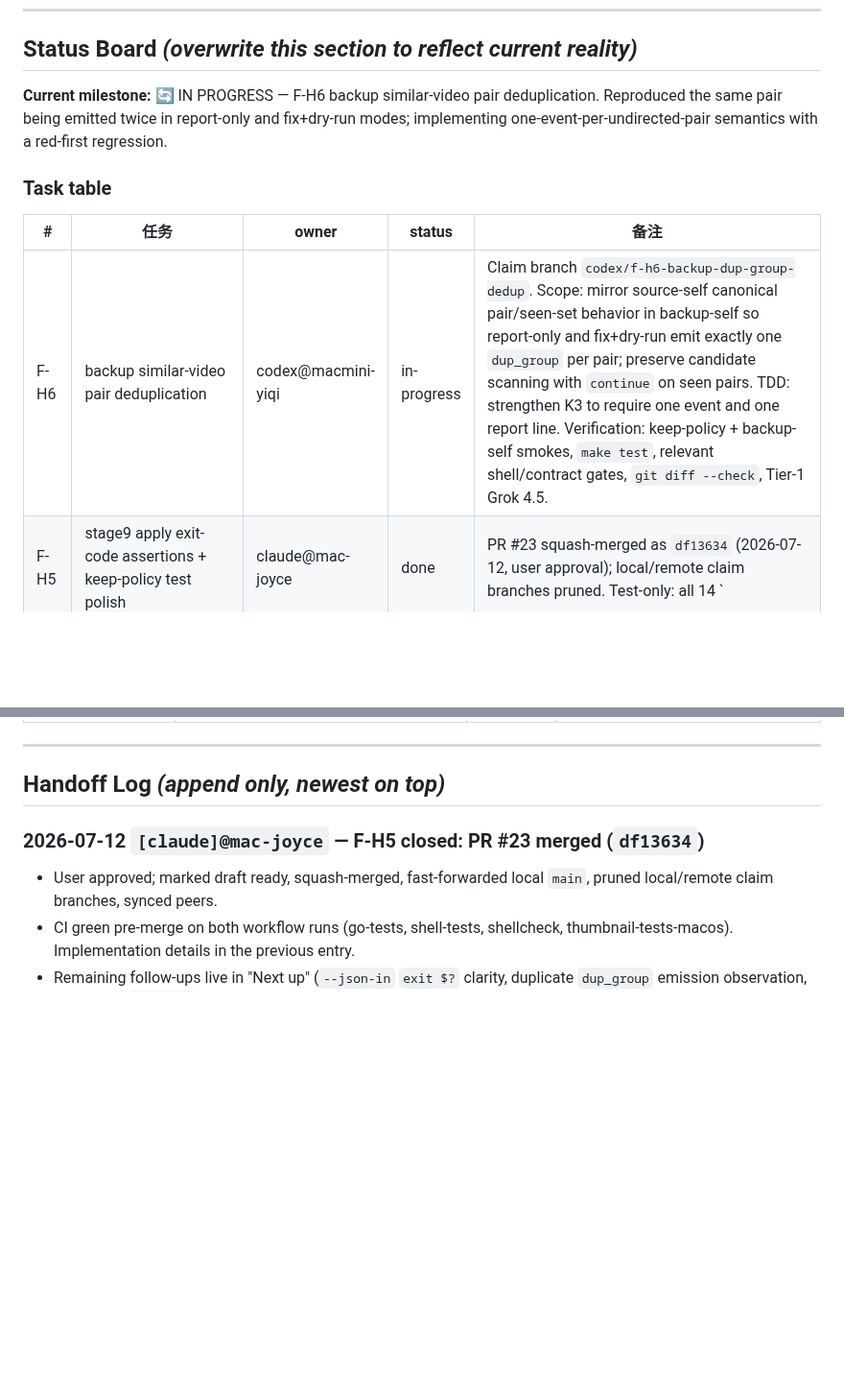
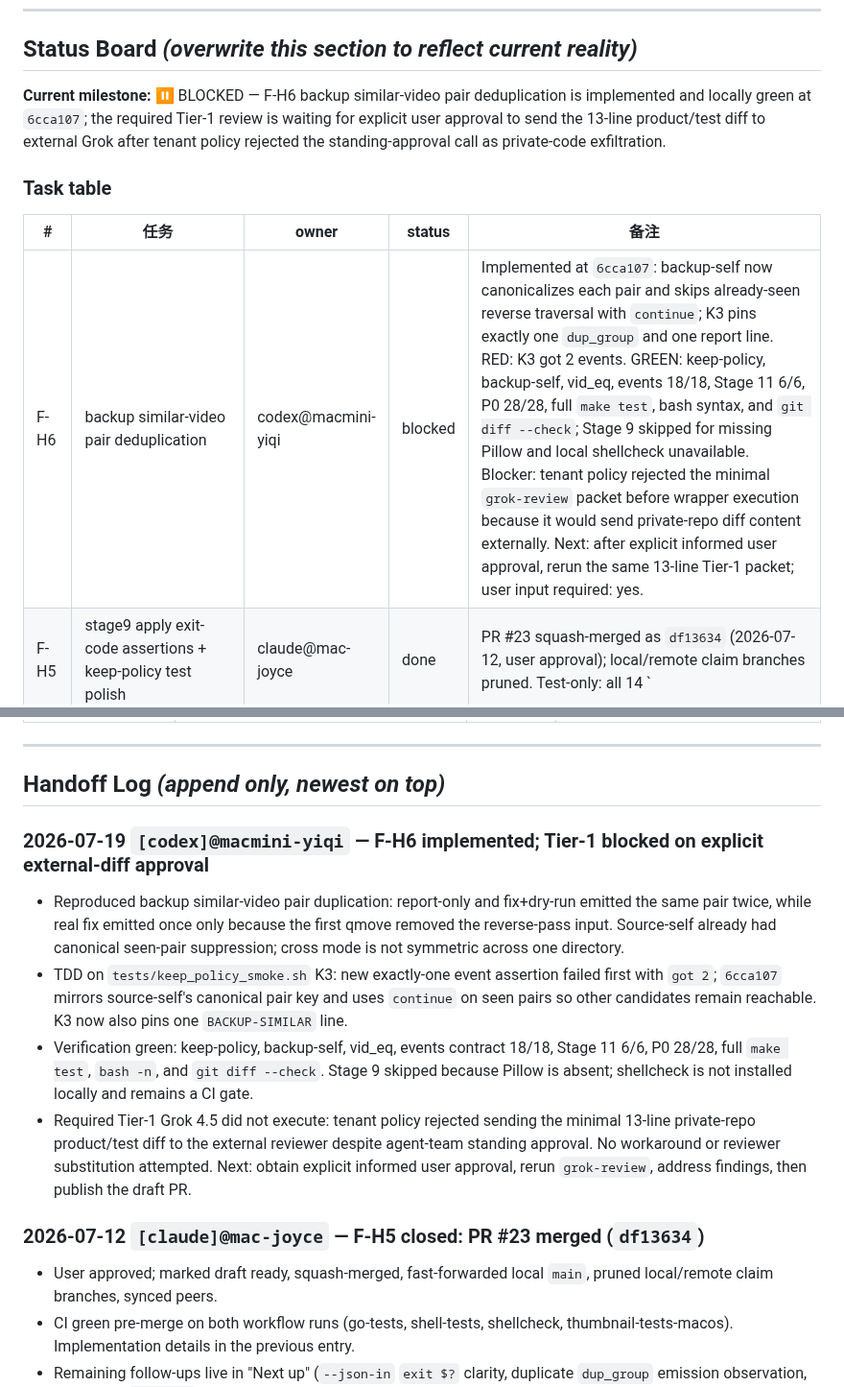
Before and after one commit to MicHuang/twincut, a Markdown page: PROGRESS.md, 2 parts joined by grey strips. Shown at 96% size. GitHub-like rendering; blank space fills up the shorter version.

Commit message:
chore(progress): record F-H6 review blocker

```diff
--- a/PROGRESS.md
+++ b/PROGRESS.md
@@ -10,13 +10,13 @@
 
 ## Status Board  _(overwrite this section to reflect current reality)_
 
-**Current milestone:** 🔄 IN PROGRESS — F-H6 backup similar-video pair deduplication. Reproduced the same pair being emitted twice in report-only and fix+dry-run modes; implementing one-event-per-undirected-pair semantics with a red-first regression.
+**Current milestone:** ⏸ BLOCKED — F-H6 backup similar-video pair deduplication is implemented and locally green at `6cca107`; the required Tier-1 review is waiting for explicit user approval to send the 13-line product/test diff to external Grok after tenant policy rejected the standing-approval call as private-code exfiltration.
 
 ### Task table
 
 | # | 任务 | owner | status | 备注 |
 |---|------|-------|--------|------|
-| F-H6 | backup similar-video pair deduplication | codex@macmini-yiqi | in-progress | Claim branch `codex/f-h6-backup-dup-group-dedup`. Scope: mirror source-self canonical pair/seen-set behavior in backup-self so report-only and fix+dry-run emit exactly one `dup_group` per pair; preserve candidate scanning with `continue` on seen pairs. TDD: strengthen K3 to require one event and one report line. Verification: keep-policy + backup-self smokes, `make test`, relevant shell/contract gates, `git diff --check`, Tier-1 Grok 4.5. |
+| F-H6 | backup similar-video pair deduplication | codex@macmini-yiqi | blocked | Implemented at `6cca107`: backup-self now canonicalizes each pair and skips already-seen reverse traversal with `continue`; K3 pins exactly one `dup_group` and one report line. RED: K3 got 2 events. GREEN: keep-policy, backup-self, vid_eq, events 18/18, Stage 11 6/6, P0 28/28, full `make test`, bash syntax, and `git diff --check`; Stage 9 skipped for missing Pillow and local shellcheck unavailable. Blocker: tenant policy rejected the minimal `grok-review` packet before wrapper execution because it would send private-repo diff content externally. Next: after explicit informed user approval, rerun the same 13-line Tier-1 packet; user input required: yes. |
 | F-H5 | stage9 apply exit-code assertions + keep-policy test polish | claude@mac-joyce | done | PR #23 squash-merged as `df13634` (2026-07-12, user approval); local/remote claim branches pruned. Test-only: all 14 `|| true` masks in `tests/p1_stage9_smoke.sh` → captured-rc assertions (contract characterized first: per-record failures exit 0 via event channel; only apply-flow malformed-JSON pre-flight exits 1), header documents it, per-record-failure sections also assert `run_end succeeded` (48→66 asserts); K3 gains `dup_group.keep_path` JSON assert; keep_policy header notes ext4-vs-APFS discriminating power. Local: both smokes + `make test` + exact shellcheck CI gate green. Tier-1 grok-4.5 `TEAM_RESULT=OK` / Ship; nits taken in-branch (`d2919ac`). |
 | F-H4 | Go apply-endpoint 422 mode-echo redaction | codex@macmini-yiqi | done | PR #22 squash-merged as `cf7adbe` (2026-07-12 user approval); local/remote claim branches pruned. Self-check, cross-check, and thumbnail apply handlers return stable wrong-mode 422 text without raw `prevSnap.Mode`; red-first sentinel tests cover all three. Local/CI checks green; Tier-1 grok-4.5 `TEAM_RESULT=OK ok` / Ship. |
 | F-H3 | vid_eq strict-mode single-pass validation + usage dedup | codex@macmini-yiqi | done | PR #21 squash-merged as `981d513` (2026-07-11 user approval); local/remote claim branches pruned. Removed redundant strict metadata/ffprobe re-checks at both production call sites, preserved strict semantics, and centralized usage output. Local/CI checks green; Tier-1 grok-4.5 Ship with nits, Important follow-ups fixed before merge. |
@@ -64,6 +64,12 @@ Closed milestone history lives in docs/progress/archive/. Keep this root PROGRES
 ---
 
 ## Handoff Log  _(append only, newest on top)_
+
+### 2026-07-19 `[codex]@macmini-yiqi` — F-H6 implemented; Tier-1 blocked on explicit external-diff approval
+- Reproduced backup similar-video pair duplication: report-only and fix+dry-run emitted the same pair twice, while real fix emitted once only because the first qmove removed the reverse-pass input. Source-self already had canonical seen-pair suppression; cross mode is not symmetric across one directory.
+- TDD on `tests/keep_policy_smoke.sh` K3: new exactly-one event assertion failed first with `got 2`; `6cca107` mirrors source-self's canonical pair key and uses `continue` on seen pairs so other candidates remain reachable. K3 now also pins one `BACKUP-SIMILAR` line.
+- Verification green: keep-policy, backup-self, vid_eq, events contract 18/18, Stage 11 6/6, P0 28/28, full `make test`, `bash -n`, and `git diff --check`. Stage 9 skipped because Pillow is absent; shellcheck is not installed locally and remains a CI gate.
+- Required Tier-1 Grok 4.5 did not execute: tenant policy rejected sending the minimal 13-line private-repo product/test diff to the external reviewer despite agent-team standing approval. No workaround or reviewer substitution attempted. Next: obtain explicit informed user approval, rerun `grok-review`, address findings, then publish the draft PR.
 
 ### 2026-07-12 `[claude]@mac-joyce` — F-H5 closed: PR #23 merged (`df13634`)
 - User approved; marked draft ready, squash-merged, fast-forwarded local `main`, pruned local/remote claim branches, synced peers.
```
